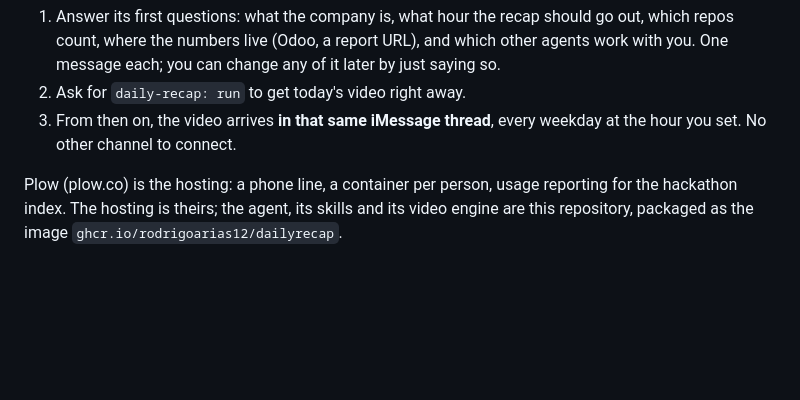
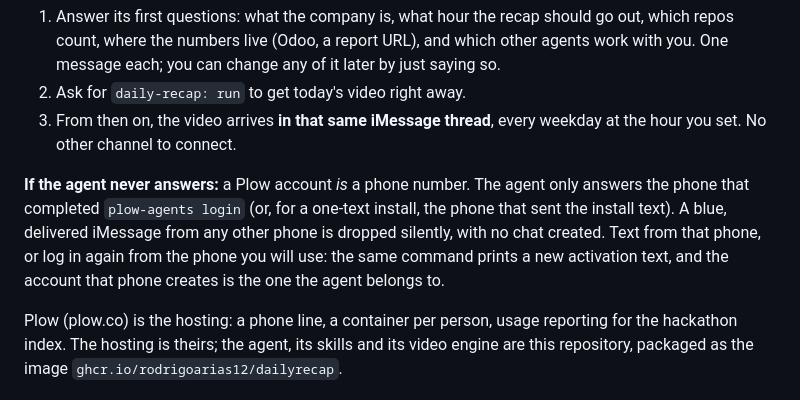
Before and after one commit to rodrigoarias12/dailyrecap, a Markdown page: docs/INSTALL.md, the part around the change. Rendered like a GitHub page; blank space fills up the shorter version.

Commit message:
INSTALL: la cuenta de Plow es el teléfono; el agente sólo contesta al que hizo el login
Co-Authored-By: Claude Fable 5.1 <noreply@anthropic.com>

```diff
--- a/docs/INSTALL.md
+++ b/docs/INSTALL.md
@@ -18,6 +18,12 @@ to install, no keys to paste, no model to choose (inference is Plow's). Then:
 2. Ask for `daily-recap: run` to get today's video right away.
 3. From then on, the video arrives **in that same iMessage thread**, every weekday at the
    hour you set. No other channel to connect.
+
+**If the agent never answers:** a Plow account *is* a phone number. The agent only answers the
+phone that completed `plow-agents login` (or, for a one-text install, the phone that sent the
+install text). A blue, delivered iMessage from any other phone is dropped silently, with no chat
+created. Text from that phone, or log in again from the phone you will use: the same command
+prints a new activation text, and the account that phone creates is the one the agent belongs to.
 
 Plow (plow.co) is the hosting: a phone line, a container per person, usage reporting for the
 hackathon index. The hosting is theirs; the agent, its skills and its video engine are this
```
